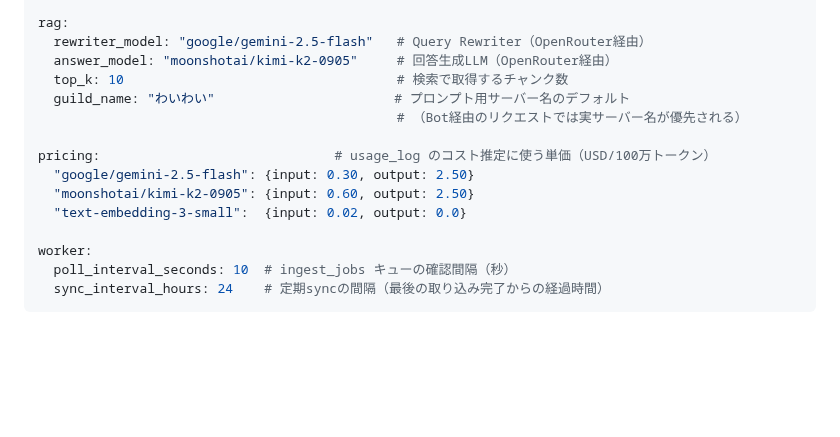
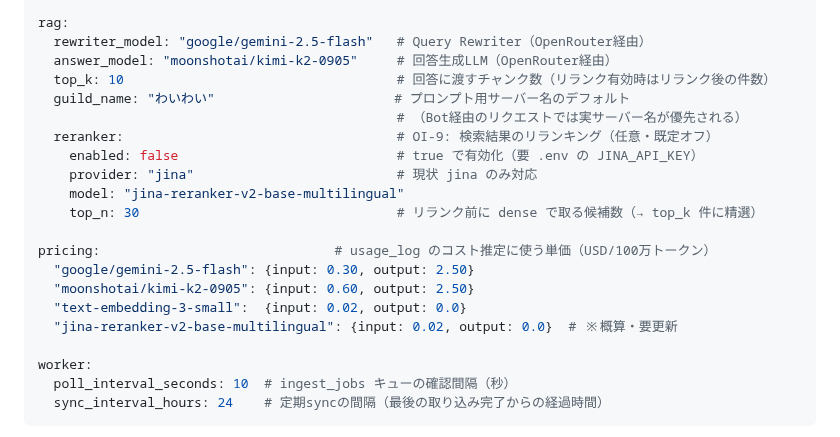
Before and after one commit to aigamoid/remember, a Markdown page: docs/CONFIG.md, the part around the change. Rendered like a GitHub page; blank space fills up the shorter version.

Commit message:
docs(OI-9): CONFIG.md に rag.reranker を追記
Co-Authored-By: Claude Opus 4.8 <noreply@anthropic.com>

```diff
--- a/docs/CONFIG.md
+++ b/docs/CONFIG.md
@@ -45,14 +45,20 @@ embedding:
 rag:
   rewriter_model: "google/gemini-2.5-flash"   # Query Rewriter（OpenRouter経由）
   answer_model: "moonshotai/kimi-k2-0905"     # 回答生成LLM（OpenRouter経由）
-  top_k: 10                                   # 検索で取得するチャンク数
+  top_k: 10                                   # 回答に渡すチャンク数（リランク有効時はリランク後の件数）
   guild_name: "わいわい"                       # プロンプト用サーバー名のデフォルト
                                               # （Bot経由のリクエストでは実サーバー名が優先される）
+  reranker:                                   # OI-9: 検索結果のリランキング（任意・既定オフ）
+    enabled: false                            # true で有効化（要 .env の JINA_API_KEY）
+    provider: "jina"                          # 現状 jina のみ対応
+    model: "jina-reranker-v2-base-multilingual"
+    top_n: 30                                 # リランク前に dense で取る候補数（→ top_k 件に精選）
 
 pricing:                              # usage_log のコスト推定に使う単価（USD/100万トークン）
   "google/gemini-2.5-flash": {input: 0.30, output: 2.50}
   "moonshotai/kimi-k2-0905": {input: 0.60, output: 2.50}
   "text-embedding-3-small":  {input: 0.02, output: 0.0}
+  "jina-reranker-v2-base-multilingual": {input: 0.02, output: 0.0}  # ※概算・要更新
 
 worker:
   poll_interval_seconds: 10  # ingest_jobs キューの確認間隔（秒）
```
